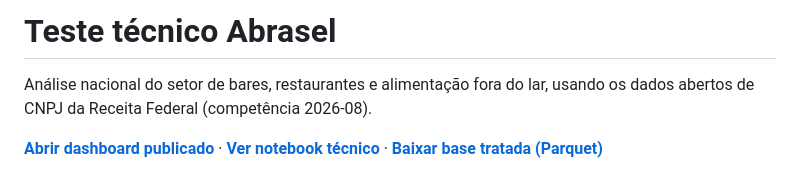
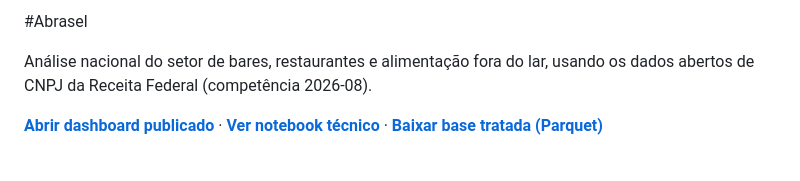
Before and after one commit to christiano-gonara/teste-abrasel-dados, a Markdown page: README.md, the part around the change. Drawn GitHub-style.

Commit message:
Docs: atualizacao readme

```diff
--- a/README.md
+++ b/README.md
@@ -1,4 +1,4 @@
-# Teste técnico Abrasel
+#Abrasel
 
 Análise nacional do setor de bares, restaurantes e alimentação fora do lar, usando os dados abertos de CNPJ da Receita Federal (competência 2026-08).
 
```
